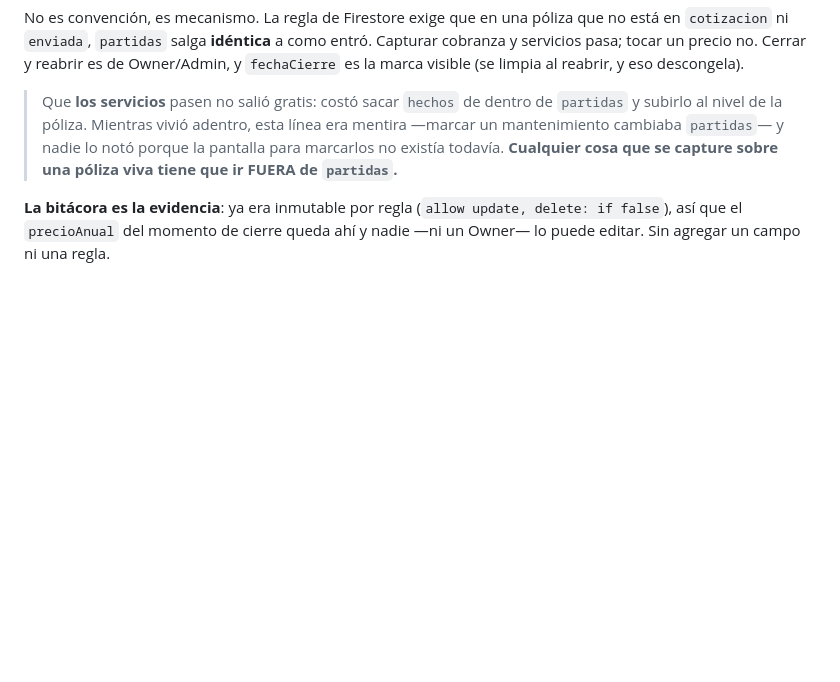
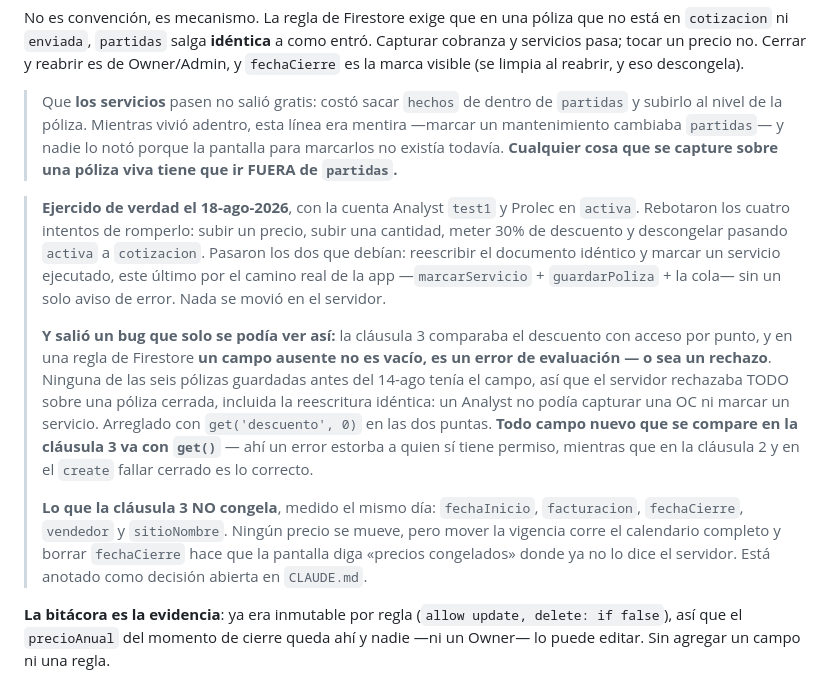
Before and after one commit to santiagogarza11/control-forpass, a Markdown page: docs/POLIZAS.md, the part around the change. Rendered like a GitHub page; blank space fills up the shorter version.

```diff
--- a/docs/POLIZAS.md
+++ b/docs/POLIZAS.md
@@ -364,6 +364,30 @@ descongela).
 > la pantalla para marcarlos no existía todavía. **Cualquier cosa que se capture
 > sobre una póliza viva tiene que ir FUERA de `partidas`.**
 
+> **Ejercido de verdad el 18-ago-2026**, con la cuenta Analyst `test1` y Prolec en
+> `activa`. Rebotaron los cuatro intentos de romperlo: subir un precio, subir una
+> cantidad, meter 30% de descuento y descongelar pasando `activa` a `cotizacion`.
+> Pasaron los dos que debían: reescribir el documento idéntico y marcar un
+> servicio ejecutado, este último por el camino real de la app —`marcarServicio` +
+> `guardarPoliza` + la cola— sin un solo aviso de error. Nada se movió en el
+> servidor.
+>
+> **Y salió un bug que solo se podía ver así:** la cláusula 3 comparaba el
+> descuento con acceso por punto, y en una regla de Firestore **un campo ausente no
+> es vacío, es un error de evaluación — o sea un rechazo**. Ninguna de las seis
+> pólizas guardadas antes del 14-ago tenía el campo, así que el servidor rechazaba
+> TODO sobre una póliza cerrada, incluida la reescritura idéntica: un Analyst no
+> podía capturar una OC ni marcar un servicio. Arreglado con
+> `get('descuento', 0)` en las dos puntas. **Todo campo nuevo que se compare en la
+> cláusula 3 va con `get()`** — ahí un error estorba a quien sí tiene permiso,
+> mientras que en la cláusula 2 y en el `create` fallar cerrado es lo correcto.
+>
+> **Lo que la cláusula 3 NO congela**, medido el mismo día: `fechaInicio`,
+> `facturacion`, `fechaCierre`, `vendedor` y `sitioNombre`. Ningún precio se mueve,
+> pero mover la vigencia corre el calendario completo y borrar `fechaCierre` hace
+> que la pantalla diga «precios congelados» donde ya no lo dice el servidor. Está
+> anotado como decisión abierta en `CLAUDE.md`.
+
 **La bitácora es la evidencia**: ya era inmutable por regla (`allow update,
 delete: if false`), así que el `precioAnual` del momento de cierre queda ahí y
 nadie —ni un Owner— lo puede editar. Sin agregar un campo ni una regla.
```
Also changed, not shown: CLAUDE.md (+52 -32 lines), docs/ESTADO-POLIZAS.md (+9 -6 lines).
